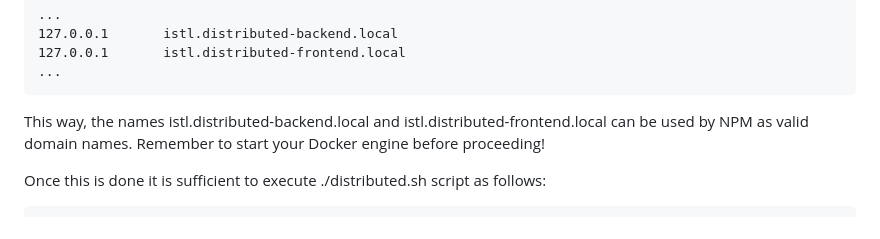
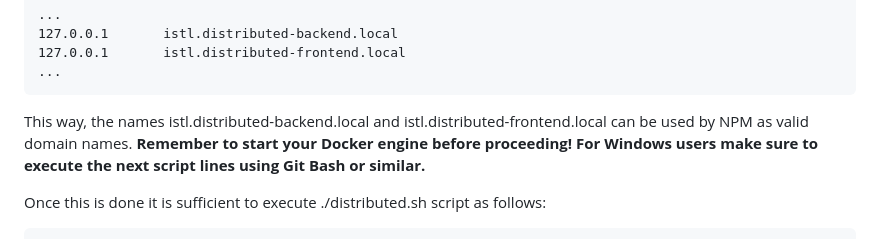
Before and after one commit to Saygong/ISTL-Sports-Engine, a Markdown page: README.md, the part around the change. Rendered like a GitHub page.

````diff
--- a/README.md
+++ b/README.md
@@ -67,7 +67,8 @@ to make a fictitious domain name pointing to our local machine (/etc/hosts file
 ```
 
 This way, the names istl.distributed-backend.local and istl.distributed-frontend.local can be used by NPM as valid
-domain names. Remember to start your Docker engine before proceeding!
+domain names. **Remember to start your Docker engine before proceeding! For Windows users make sure to execute
+the next script lines using Git Bash or similar.**
 
 Once this is done it is sufficient to execute ./distributed.sh script as follows:
 
````
